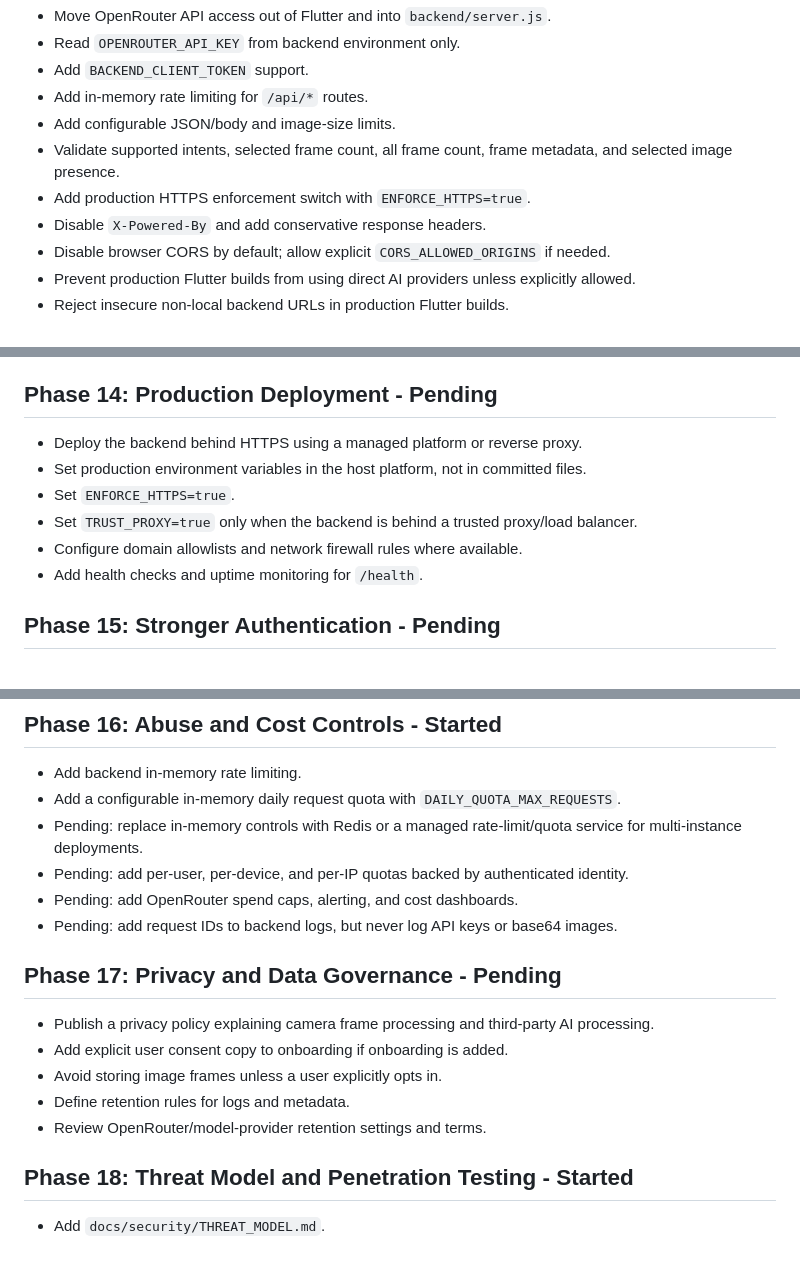
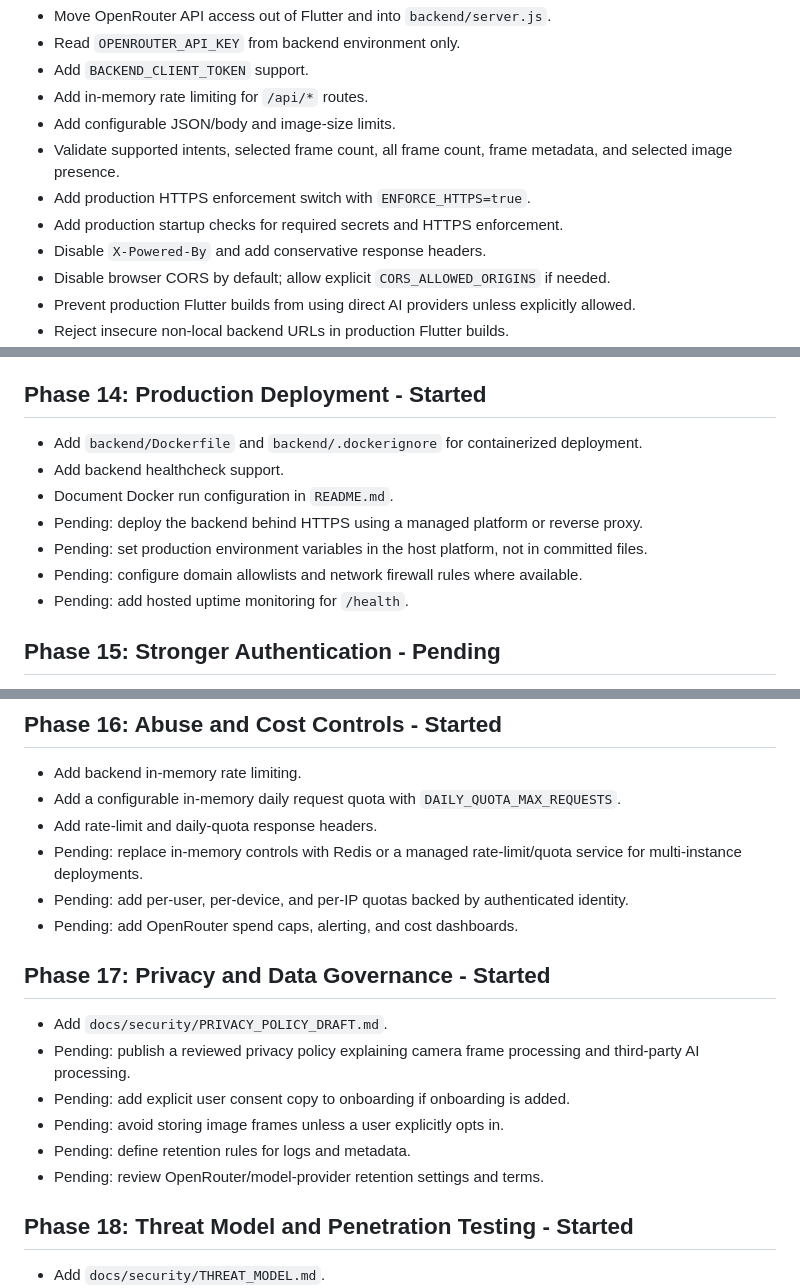
Before and after one commit to hazemhossam7-max/smart-vision-assistant, a Markdown page: SECURITY_PIPELINE.md, 3 parts joined by grey strips. GitHub-like rendering; blank space fills up the shorter version.

Commit message:
Update pipeline for deployment and privacy progress

```diff
--- a/SECURITY_PIPELINE.md
+++ b/SECURITY_PIPELINE.md
@@ -11,6 +11,7 @@ This pipeline tracks the move from a demo mobile AI integration to a safer produ
 - Add configurable JSON/body and image-size limits.
 - Validate supported intents, selected frame count, all frame count, frame metadata, and selected image presence.
 - Add production HTTPS enforcement switch with `ENFORCE_HTTPS=true`.
+- Add production startup checks for required secrets and HTTPS enforcement.
 - Disable `X-Powered-By` and add conservative response headers.
 - Disable browser CORS by default; allow explicit `CORS_ALLOWED_ORIGINS` if needed.
 - Prevent production Flutter builds from using direct AI providers unless explicitly allowed.
@@ -112,14 +114,15 @@ flutter build apk --release --obfuscate --split-debug-info=build/symbols
   - Encrypted backup policy.
   - Abuse prevention for emergency messaging.
 
-## Phase 14: Production Deployment - Pending
+## Phase 14: Production Deployment - Started
 
-- Deploy the backend behind HTTPS using a managed platform or reverse proxy.
-- Set production environment variables in the host platform, not in committed files.
-- Set `ENFORCE_HTTPS=true`.
-- Set `TRUST_PROXY=true` only when the backend is behind a trusted proxy/load balancer.
-- Configure domain allowlists and network firewall rules where available.
-- Add health checks and uptime monitoring for `/health`.
+- Add `backend/Dockerfile` and `backend/.dockerignore` for containerized deployment.
+- Add backend healthcheck support.
+- Document Docker run configuration in `README.md`.
+- Pending: deploy the backend behind HTTPS using a managed platform or reverse proxy.
+- Pending: set production environment variables in the host platform, not in committed files.
+- Pending: configure domain allowlists and network firewall rules where available.
+- Pending: add hosted uptime monitoring for `/health`.
 
 ## Phase 15: Stronger Authentication - Pending
 
@@ -134,18 +137,19 @@ flutter build apk --release --obfuscate --split-debug-info=build/symbols
 
 - Add backend in-memory rate limiting.
 - Add a configurable in-memory daily request quota with `DAILY_QUOTA_MAX_REQUESTS`.
+- Add rate-limit and daily-quota response headers.
 - Pending: replace in-memory controls with Redis or a managed rate-limit/quota service for multi-instance deployments.
 - Pending: add per-user, per-device, and per-IP quotas backed by authenticated identity.
 - Pending: add OpenRouter spend caps, alerting, and cost dashboards.
-- Pending: add request IDs to backend logs, but never log API keys or base64 images.
 
-## Phase 17: Privacy and Data Governance - Pending
+## Phase 17: Privacy and Data Governance - Started
 
-- Publish a privacy policy explaining camera frame processing and third-party AI processing.
-- Add explicit user consent copy to onboarding if onboarding is added.
-- Avoid storing image frames unless a user explicitly opts in.
-- Define retention rules for logs and metadata.
-- Review OpenRouter/model-provider retention settings and terms.
+- Add `docs/security/PRIVACY_POLICY_DRAFT.md`.
+- Pending: publish a reviewed privacy policy explaining camera frame processing and third-party AI processing.
+- Pending: add explicit user consent copy to onboarding if onboarding is added.
+- Pending: avoid storing image frames unless a user explicitly opts in.
+- Pending: define retention rules for logs and metadata.
+- Pending: review OpenRouter/model-provider retention settings and terms.
 
 ## Phase 18: Threat Model and Penetration Testing - Started
 
```
Also changed, not shown: other parts of SECURITY_PIPELINE.md (+1 -0 lines).
